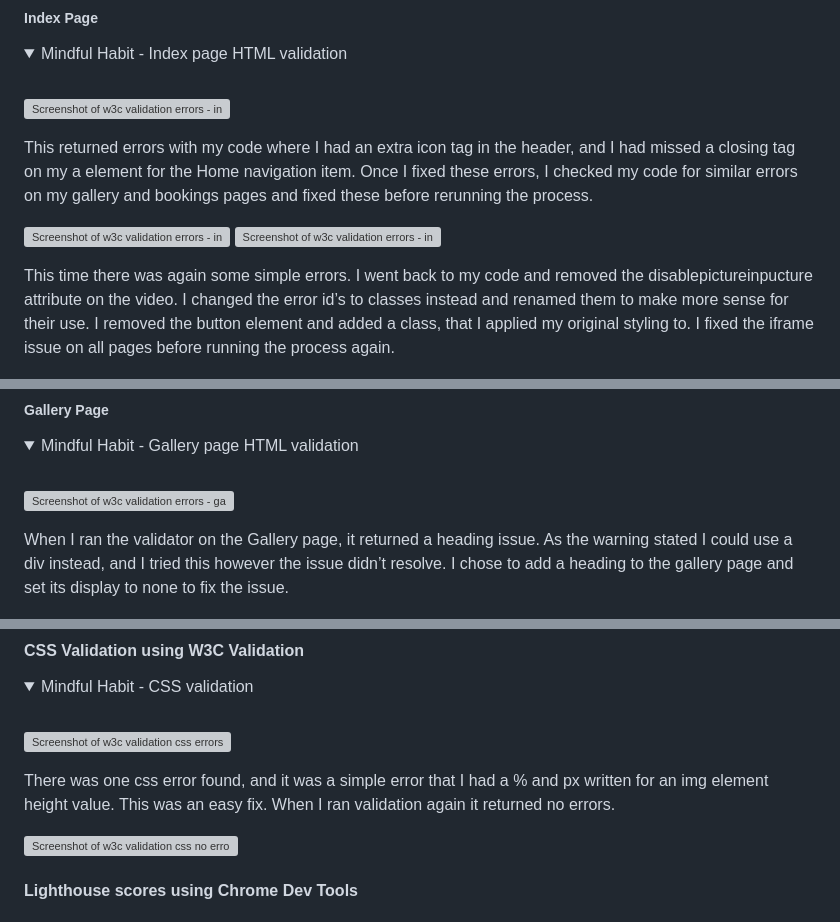
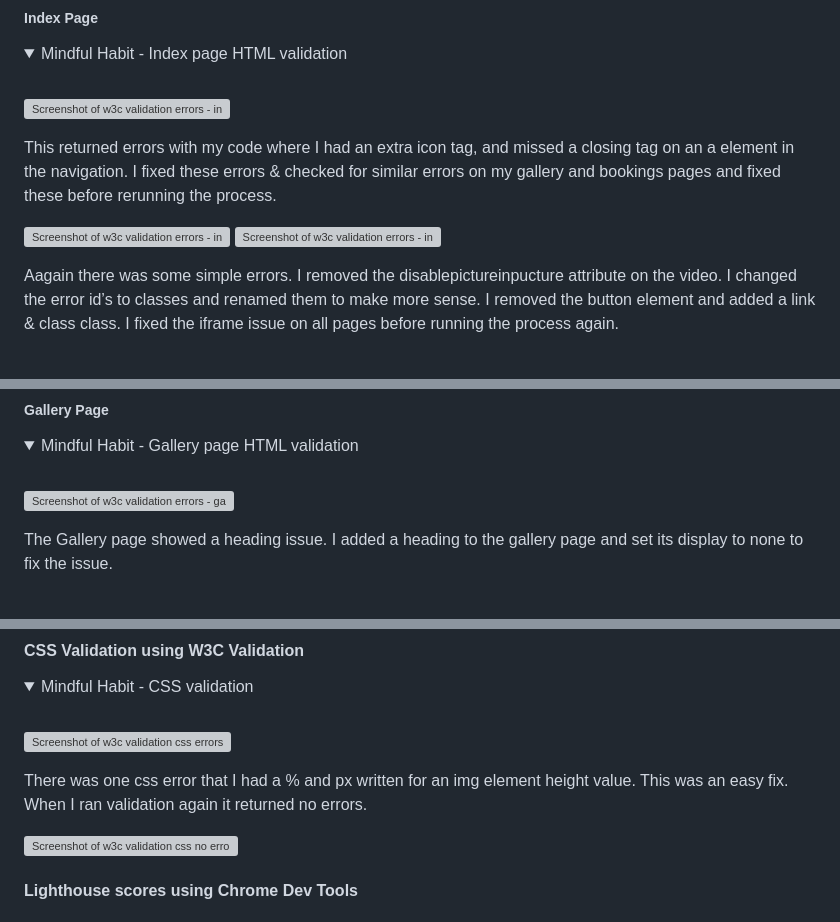
Before and after one commit to abigail-ryan/mindful-habit, a Markdown page: README.md, 3 parts joined by grey strips. Drawn GitHub-style; folded sections open; grey boxes are pictures that could not be loaded.

Commit message:
Update validation content

```diff
--- a/README.md
+++ b/README.md
@@ -381,12 +381,12 @@ The results of feature testing are as follows:
 
 ![Screenshot of w3c validation errors - index page](documentation/w3-validator-index-errors.PNG)
 
-This returned errors with my code where I had an extra icon tag in the header, and I had missed a closing tag on my a element for the Home navigation item. Once I fixed these errors, I checked my code for similar errors on my gallery and bookings pages and fixed these before rerunning the process.
+This returned errors with my code where I had an extra icon tag, and missed a closing tag on an a element in the navigation. I fixed these errors & checked for similar errors on my gallery and bookings pages and fixed these before rerunning the process.
 
 ![Screenshot of w3c validation errors - index page](documentation/w3-validator-index-errors-1.PNG)
 ![Screenshot of w3c validation errors - index page](documentation/w3-validator-index-errors-2.PNG)
 
-This time there was again some simple errors. I went back to my code and removed the disablepictureinpucture attribute on the video. I changed the error id’s to classes instead and renamed them to make more sense for their use. I removed the button element and added a class, that I applied my original styling to. I fixed the iframe issue on all pages before running the process again.
+Aagain there was some simple errors. I removed the disablepictureinpucture attribute on the video. I changed the error id’s to classes and renamed them to make more sense. I removed the button element and added a link & class class. I fixed the iframe issue on all pages before running the process again.
 
 ![Screenshot of w3c validation no errors - index page](documentation/w3-validator-index-no-errors.PNG)
 
@@ -400,7 +400,7 @@ I ran the validator again and it returned no issues.
 
 ![Screenshot of w3c validation errors - gallery page](documentation/w3-validator-gallery-errors.PNG)
 
-When I ran the validator on the Gallery page, it returned a heading issue. As the warning stated I could use a div instead, and I tried this however the issue didn’t resolve. I chose to add a heading to the gallery page and set its display to none to fix the issue.
+The Gallery page showed a heading issue. I added a heading to the gallery page and set its display to none to fix the issue.
 
 ![Screenshot of w3c validation errors - gallery page](documentation/w3-validator-gallery-no-error.PNG)
 
@@ -425,7 +425,7 @@ There were no issues on the bookings page.
 
 ![Screenshot of w3c validation css errors](documentation/w3-validator-css-errors.PNG)
 
-There was one css error found, and it was a simple error that I had a % and px written for an img element height value. This was an easy fix. When I ran validation again it returned no errors.
+There was one css error that I had a % and px written for an img element height value. This was an easy fix. When I ran validation again it returned no errors.
 
 ![Screenshot of w3c validation css no error](documentation/w3-css-no-error.PNG)
 </details>
```
